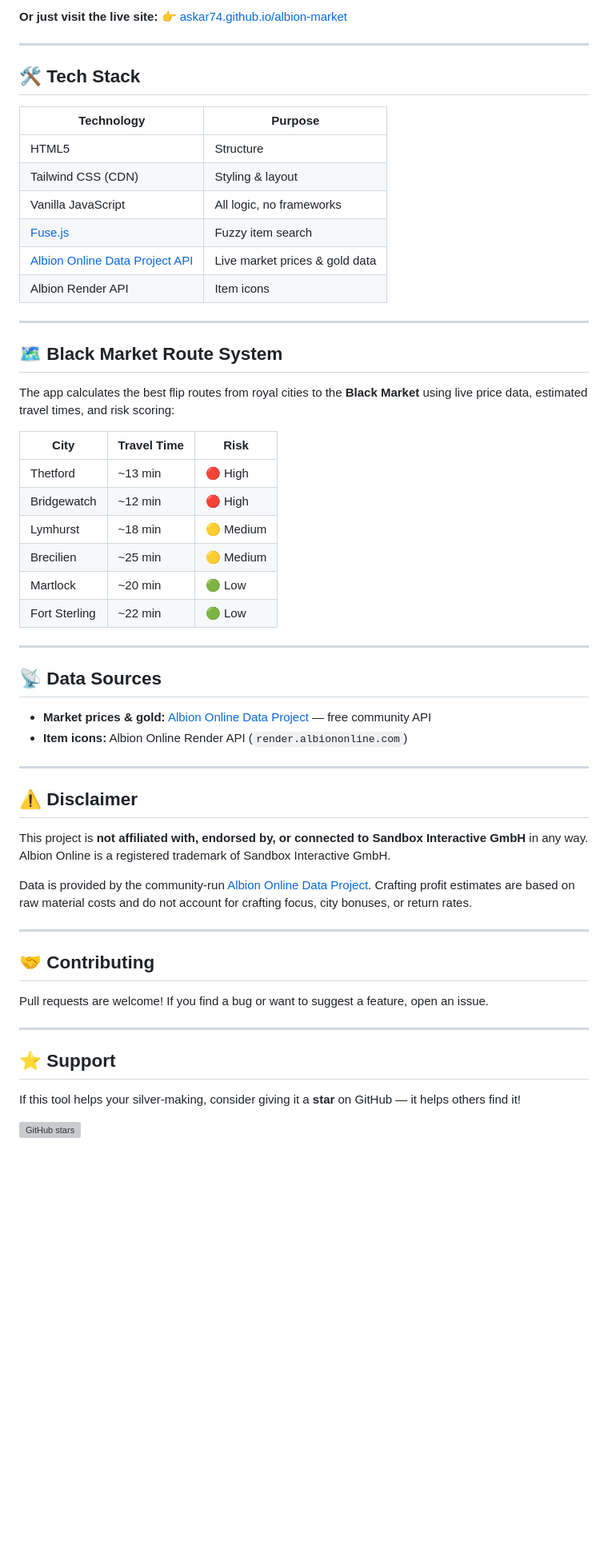
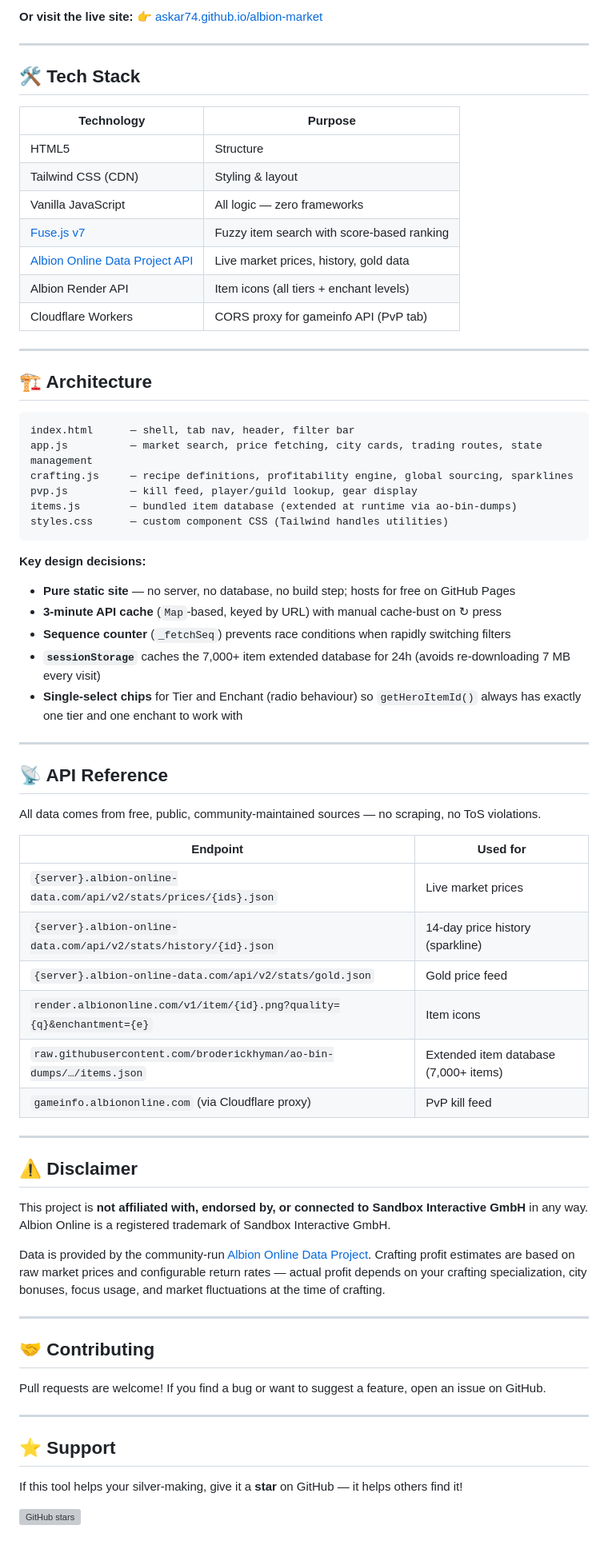
Before and after one commit to Askar74/albion-market, a Markdown page: README.md, the part around one of its changes. Shown at 80% size. Drawn GitHub-style; blank space fills up the shorter version; grey boxes are pictures that could not be loaded.

````diff
--- a/README.md
+++ b/README.md
@@ -50,5 +107,5 @@ No installation needed. This is a pure HTML/CSS/JS project.
 
-**Or just visit the live site:**
+**Or visit the live site:**
 👉 [askar74.github.io/albion-market](https://askar74.github.io/albion-market/)
 
 ---
@@ -59,32 +116,46 @@ No installation needed. This is a pure HTML/CSS/JS project.
 |------------|---------|
 | HTML5 | Structure |
 | Tailwind CSS (CDN) | Styling & layout |
-| Vanilla JavaScript | All logic, no frameworks |
-| [Fuse.js](https://fusejs.io/) | Fuzzy item search |
-| [Albion Online Data Project API](https://www.albion-online-data.com/) | Live market prices & gold data |
-| Albion Render API | Item icons |
+| Vanilla JavaScript | All logic — zero frameworks |
+| [Fuse.js v7](https://fusejs.io/) | Fuzzy item search with score-based ranking |
+| [Albion Online Data Project API](https://www.albion-online-data.com/) | Live market prices, history, gold data |
+| Albion Render API | Item icons (all tiers + enchant levels) |
+| Cloudflare Workers | CORS proxy for gameinfo API (PvP tab) |
 
 ---
 
-## 🗺 Black Market Route System
+## 🏗 Architecture
 
-The app calculates the best flip routes from royal cities to the **Black Market** using live price data, estimated travel times, and risk scoring:
+```
+index.html      — shell, tab nav, header, filter bar
+app.js          — market search, price fetching, city cards, trading routes, state management
+crafting.js     — recipe definitions, profitability engine, global sourcing, sparklines
+pvp.js          — kill feed, player/guild lookup, gear display
+items.js        — bundled item database (extended at runtime via ao-bin-dumps)
+styles.css      — custom component CSS (Tailwind handles utilities)
+```
 
-| City | Travel Time | Risk |
-|------|------------|------|
-| Thetford | ~13 min | 🔴 High |
-| Bridgewatch | ~12 min | 🔴 High |
-| Lymhurst | ~18 min | 🟡 Medium |
-| Brecilien | ~25 min | 🟡 Medium |
-| Martlock | ~20 min | 🟢 Low |
-| Fort Sterling | ~22 min | 🟢 Low |
+**Key design decisions:**
+- **Pure static site** — no server, no database, no build step; hosts for free on GitHub Pages
+- **3-minute API cache** (`Map`-based, keyed by URL) with manual cache-bust on ↻ press
+- **Sequence counter** (`_fetchSeq`) prevents race conditions when rapidly switching filters
+- **`sessionStorage`** caches the 7,000+ item extended database for 24h (avoids re-downloading 7 MB every visit)
+- **Single-select chips** for Tier and Enchant (radio behaviour) so `getHeroItemId()` always has exactly one tier and one enchant to work with
 
 ---
 
-## 📡 Data Sources
+## 📡 API Reference
 
-- **Market prices & gold:** [Albion Online Data Project](https://www.albion-online-data.com/) — free community API
-- **Item icons:** Albion Online Render API (`render.albiononline.com`)
+All data comes from free, public, community-maintained sources — no scraping, no ToS violations.
+
+| Endpoint | Used for |
+|----------|----------|
+| `{server}.albion-online-data.com/api/v2/stats/prices/{ids}.json` | Live market prices |
+| `{server}.albion-online-data.com/api/v2/stats/history/{id}.json` | 14-day price history (sparkline) |
+| `{server}.albion-online-data.com/api/v2/stats/gold.json` | Gold price feed |
+| `render.albiononline.com/v1/item/{id}.png?quality={q}&enchantment={e}` | Item icons |
+| `raw.githubusercontent.com/broderickhyman/ao-bin-dumps/…/items.json` | Extended item database (7,000+ items) |
+| `gameinfo.albiononline.com` (via Cloudflare proxy) | PvP kill feed |
 
 ---
 
@@ -92,18 +163,18 @@ The app calculates the best flip routes from royal cities to the **Black Market*
 
 This project is **not affiliated with, endorsed by, or connected to Sandbox Interactive GmbH** in any way. Albion Online is a registered trademark of Sandbox Interactive GmbH.
 
-Data is provided by the community-run [Albion Online Data Project](https://www.albion-online-data.com/). Crafting profit estimates are based on raw material costs and do not account for crafting focus, city bonuses, or return rates.
+Data is provided by the community-run [Albion Online Data Project](https://www.albion-online-data.com/). Crafting profit estimates are based on raw market prices and configurable return rates — actual profit depends on your crafting specialization, city bonuses, focus usage, and market fluctuations at the time of crafting.
 
 ---
 
 ## 🤝 Contributing
 
-Pull requests are welcome! If you find a bug or want to suggest a feature, open an issue.
+Pull requests are welcome! If you find a bug or want to suggest a feature, open an issue on GitHub.
 
 ---
 
 ## ⭐ Support
 
-If this tool helps your silver-making, consider giving it a **star** on GitHub — it helps others find it!
+If this tool helps your silver-making, give it a **star** on GitHub — it helps others find it!
 
 [![GitHub stars](https://img.shields.io/github/stars/Askar74/albion-market?style=social)](https://github.com/Askar74/albion-market/stargazers)
````
Also changed, not shown: other parts of README.md (+85 -28 lines).
